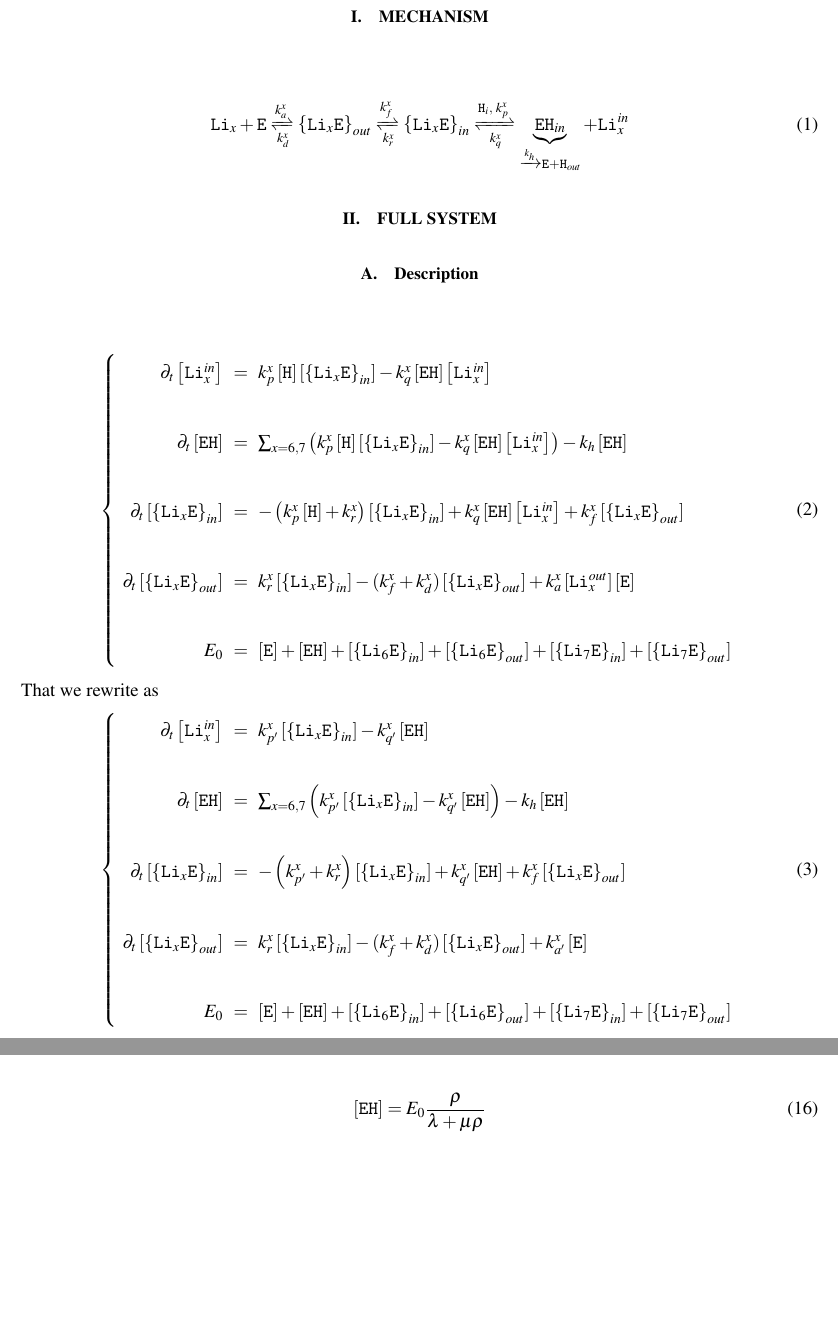
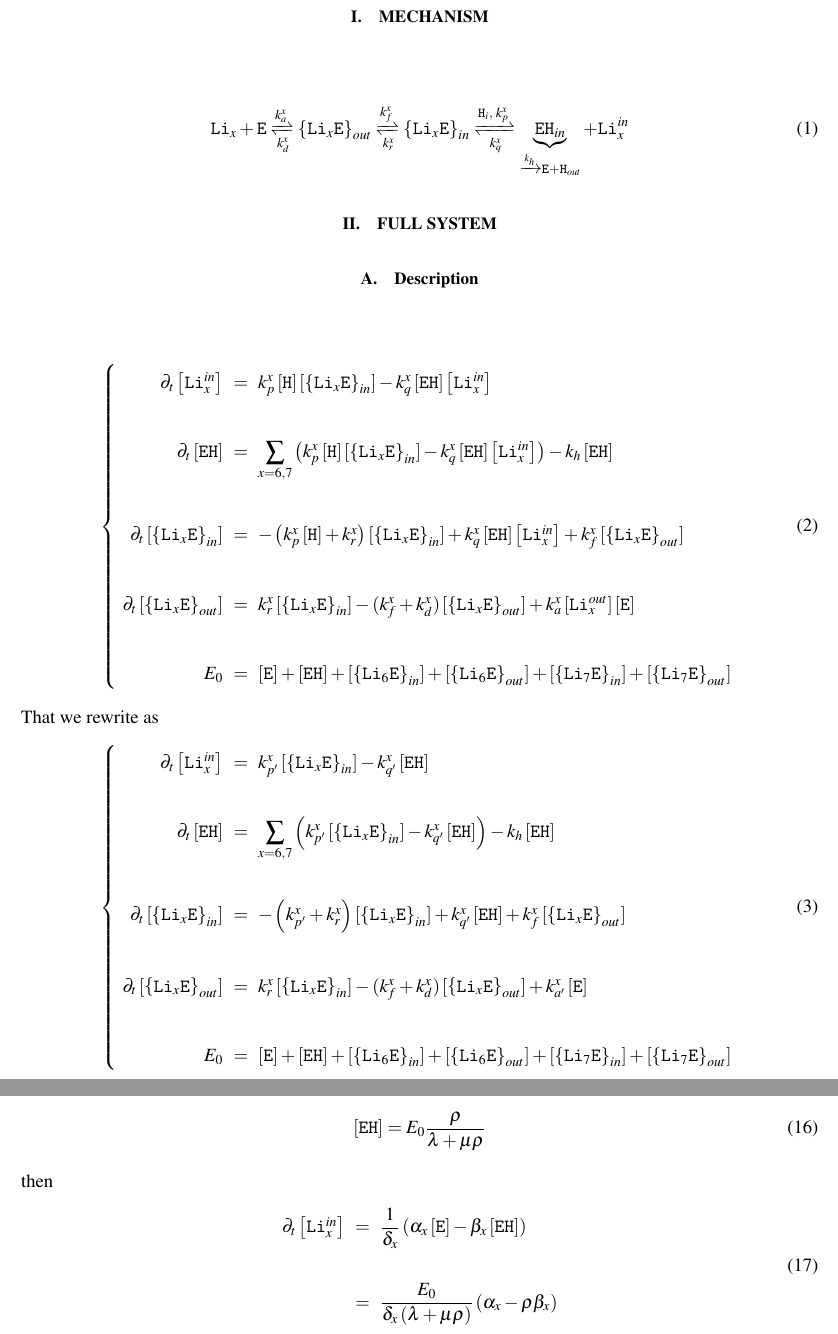
Before and after one commit to ybouret/biosystems, a LaTeX paper (src/lithium/doc/lithium4.tex): two parts of pages 1 and 3 of 3, joined at a grey line, cut so that both start at the same text, the shorter picture padded with empty space. Compiled offline with pdfLaTeX.

Commit message:
ok, need to make reverse computation...

```diff
--- a/src/lithium/doc/lithium4.tex
+++ b/src/lithium/doc/lithium4.tex
@@ -40,7 +40,7 @@
 \begin{array}{rcl}
 \partial_t\LiIn{x}   & = & k_p^x \Hin \LiEin{x} - k_q^x \EHin \LiIn{x} \\
 \\
-\partial_t \EHin     & = & \sum_{x=6,7}\left( k_p^x \Hin \LiEin{x} - k_q^x \EHin \LiIn{x}\right) - k_h \EHin \\
+\partial_t \EHin     & = & \displaystyle\sum_{x=6,7}\left( k_p^x \Hin \LiEin{x} - k_q^x \EHin \LiIn{x}\right) - k_h \EHin \\
 \\
 \partial_t \LiEin{x} & = & -\left(k_p^x \Hin + k_r^x\right) \LiEin{x} + k_q^x \EHin \LiIn{x}
 + k_f^x \LiEout{x} \\
@@ -58,7 +58,7 @@ That we rewrite as
 \begin{array}{rcl}
 \partial_t\LiIn{x}   & = & k_{p'}^x \LiEin{x} - k_{q'}^x \EHin  \\
 \\
-\partial_t \EHin     & = & \sum_{x=6,7}\left( k_{p'}^x \LiEin{x} - k_{q'}^x \EHin \right) - k_h \EHin \\
+\partial_t \EHin     & = & \displaystyle\sum_{x=6,7}\left( k_{p'}^x \LiEin{x} - k_{q'}^x \EHin \right) - k_h \EHin \\
 \\
 \partial_t \LiEin{x} & = & -\left(k_{p'}^x + k_r^x\right) \LiEin{x} + k_{q'}^x \EHin
 + k_f^x \LiEout{x} \\
@@ -215,5 +215,15 @@ we get
 \begin{equation}
 	\EHin = E_0 \dfrac{\rho}{\lambda + \mu \rho}
 \end{equation}
+then
+\begin{equation}
+\begin{array}{rcl}
+	\partial_t\LiIn{x} & = & \dfrac{1}{\delta_x}\left(\alpha_x \Eout - \beta_x \EHin \right)\\
+	\\
+	 & = & \dfrac{E_0}{\delta_x\left(\lambda + \mu \rho\right)}
+	 \left(\alpha_x - \rho \beta_x\right)
+	 \\
+\end{array}
+\end{equation}
 
 \end{document}
```
